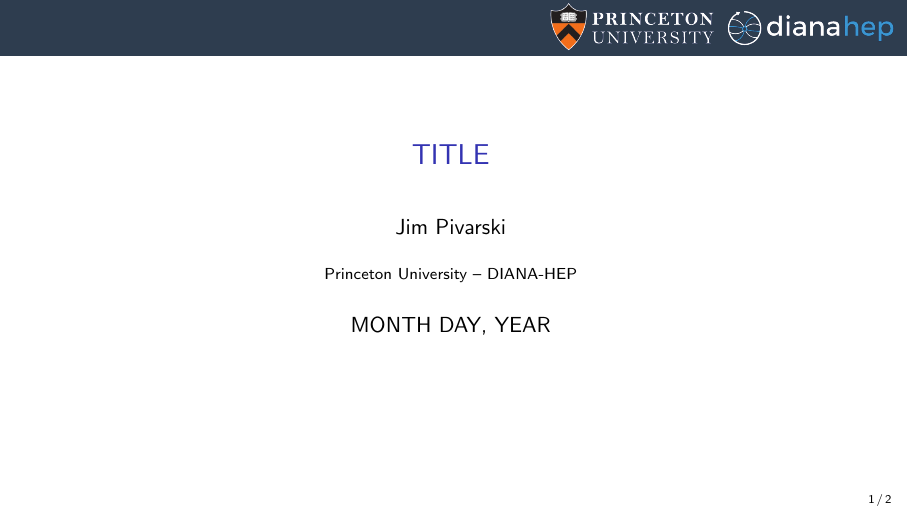
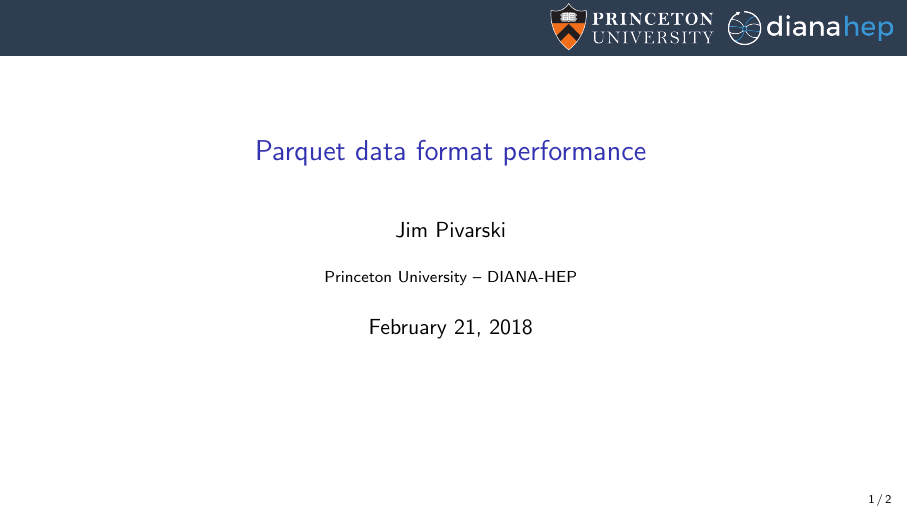
Before and after one commit to jpivarski-talks/2018-02-21-rootio-parquet, LaTeX slides (main.tex): page 1 of 2. Compiled offline with pdfLaTeX.

Commit message:
Update on Overleaf.

```diff
--- a/main.tex
+++ b/main.tex
@@ -30,10 +30,10 @@
 \definecolor{darkgreen}{rgb}{0,0.6,0}
 \definecolor{mauve}{rgb}{0.58,0,0.82}
 
-\title[yyyy-mm-dd-DESCRIPTION]{TITLE}
+\title[2018-02-21-rootio-parquet]{Parquet data format performance}
 \author{Jim Pivarski}
 \institute{Princeton University -- DIANA-HEP}
-\date{MONTH DAY, YEAR}
+\date{February 21, 2018}
 
 \begin{document}
 
```
